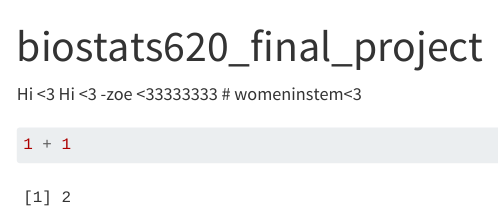
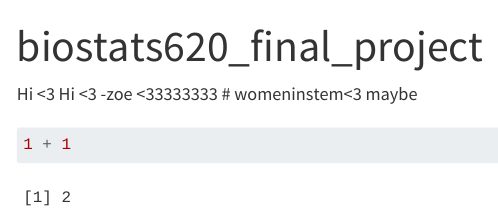
Before and after one commit to zooeelu/biostats620_final_project, a Quarto document (biostats620_final_project.qmd): the page in a window 1100 px wide, from its top. Rendered offline with R 4.5, knitr and Pandoc in place of Quarto, with nearby package versions.

Commit message:
women in stem?

````diff
--- a/biostats620_final_project.qmd
+++ b/biostats620_final_project.qmd
@@ -2,8 +2,8 @@
 title: "biostats620_final_project"
 ---
 
-Hi \<3 Hi \<3 -zoe \<33333333
-# womeninstem<3
+Hi \<3 Hi \<3 -zoe \<33333333 \# womeninstem\<3 maybe
+
 ```{r}
 1 + 1
 ```
````
